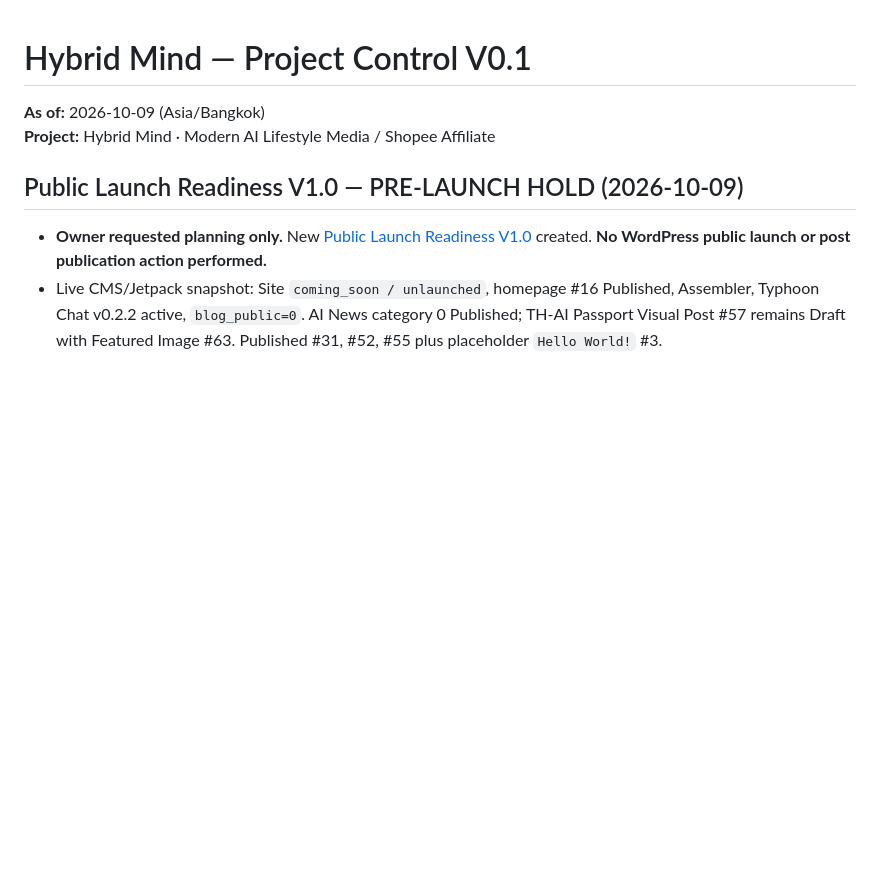
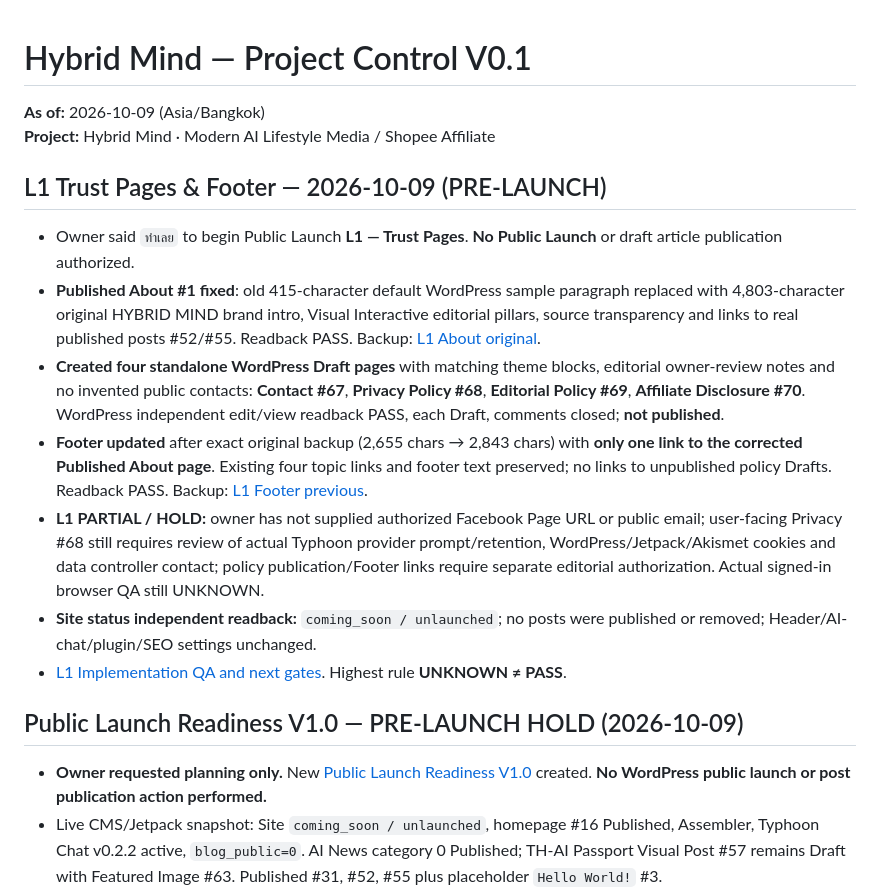
Before and after one commit to nustanakritwithai/HybridMind-, a Markdown page: docs/PROJECT_CONTROL.md, the part around the change. GitHub-like rendering; blank space fills up the shorter version.

Commit message:
docs: checkpoint L1 About/Footer PASS, trust page Drafts and contact/privacy HOLD

```diff
--- a/docs/PROJECT_CONTROL.md
+++ b/docs/PROJECT_CONTROL.md
@@ -2,6 +2,16 @@
 
 **As of:** 2026-10-09 (Asia/Bangkok)
 **Project:** Hybrid Mind · Modern AI Lifestyle Media / Shopee Affiliate
+
+## L1 Trust Pages & Footer — 2026-10-09 (PRE-LAUNCH)
+
+- Owner said `ทำเลย` to begin Public Launch **L1 — Trust Pages**. **No Public Launch** or draft article publication authorized.
+- **Published About #1 fixed**: old 415-character default WordPress sample paragraph replaced with 4,803-character original HYBRID MIND brand intro, Visual Interactive editorial pillars, source transparency and links to real published posts #52/#55. Readback PASS. Backup: [L1 About original](wordpress/L1_ABOUT_PRECHANGE_BACKUP_2026-10-09.md).
+- **Created four standalone WordPress Draft pages** with matching theme blocks, editorial owner-review notes and no invented public contacts: **Contact #67**, **Privacy Policy #68**, **Editorial Policy #69**, **Affiliate Disclosure #70**. WordPress independent edit/view readback PASS, each Draft, comments closed; **not published**.
+- **Footer updated** after exact original backup (2,655 chars → 2,843 chars) with **only one link to the corrected Published About page**. Existing four topic links and footer text preserved; no links to unpublished policy Drafts. Readback PASS. Backup: [L1 Footer previous](wordpress/L1_FOOTER_ABOUT_LINK_PRECHANGE_2026-10-09.md).
+- **L1 PARTIAL / HOLD:** owner has not supplied authorized Facebook Page URL or public email; user-facing Privacy #68 still requires review of actual Typhoon provider prompt/retention, WordPress/Jetpack/Akismet cookies and data controller contact; policy publication/Footer links require separate editorial authorization. Actual signed-in browser QA still UNKNOWN.
+- **Site status independent readback:** `coming_soon / unlaunched`; no posts were published or removed; Header/AI-chat/plugin/SEO settings unchanged.
+- [L1 Implementation QA and next gates](releases/L1_TRUST_PAGES_IMPLEMENTATION_2026-10-09.md). Highest rule **UNKNOWN ≠ PASS**.
 
 ## Public Launch Readiness V1.0 — PRE-LAUNCH HOLD (2026-10-09)
 
```
